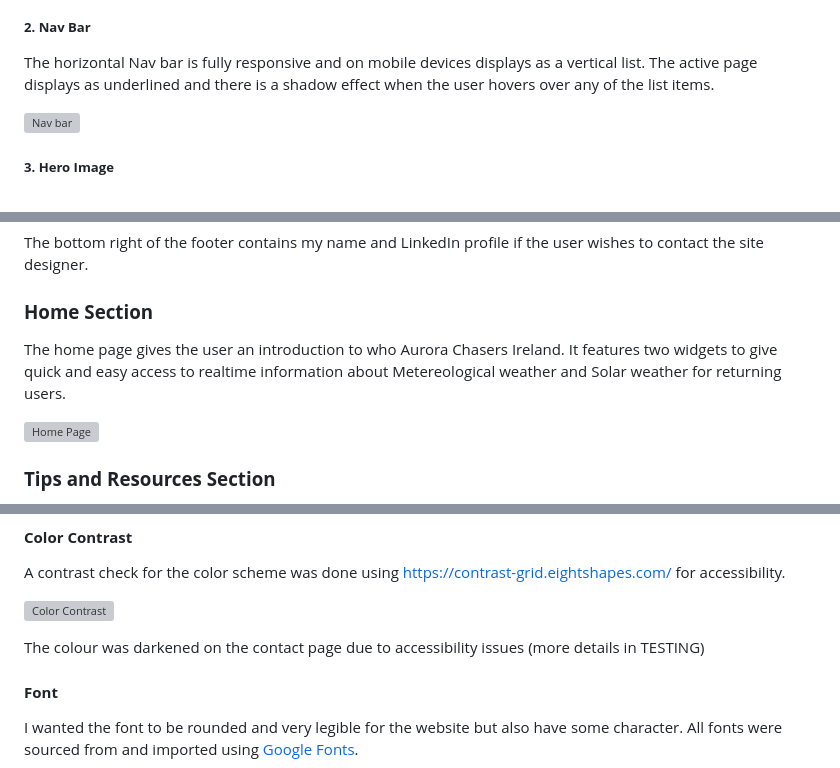
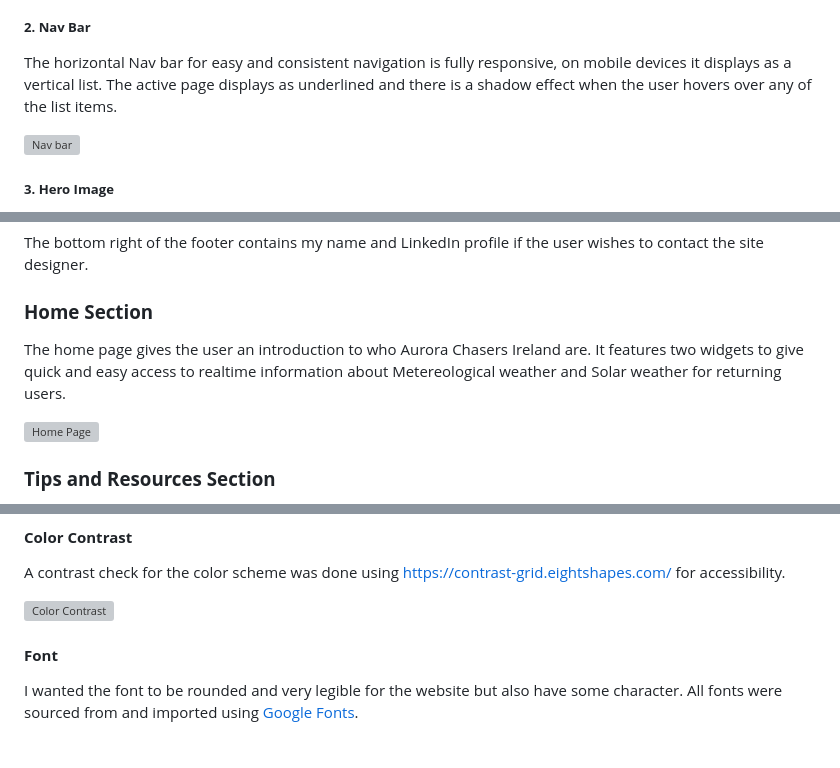
Before and after one commit to modonohoe/aurora-chasers-ireland, a Markdown page: README.md, 3 parts joined by grey strips. Drawn GitHub-style; blank space fills up the shorter version; grey boxes are pictures that could not be loaded.

```diff
--- a/README.md
+++ b/README.md
@@ -126,7 +126,7 @@ The title 'Aurora Chasers Ireland' appears on all pages. As you can see in the i
 
 ##### **2. Nav Bar**
 
-The horizontal Nav bar is fully responsive and on mobile devices displays as a vertical list. The active page displays as underlined and there is a shadow effect when the user hovers over any of the list items.
+The horizontal Nav bar for easy and consistent navigation is fully responsive, on mobile devices it displays as a vertical list. The active page displays as underlined and there is a shadow effect when the user hovers over any of the list items.
 
 ![Nav bar](assets/images/nav-bar.png "Nav bar")
 
@@ -148,7 +148,7 @@ The bottom right of the footer contains my name and LinkedIn profile if the user
 
 ### **Home Section**
 
-The home page gives the user an introduction to who Aurora Chasers Ireland. It features two widgets to give quick and easy access to realtime information about Metereological weather and Solar weather for returning users.
+The home page gives the user an introduction to who Aurora Chasers Ireland are. It features two widgets to give quick and easy access to realtime information about Metereological weather and Solar weather for returning users.
 
 ![Home Page](assets/images/home-page.png "Home Page")
 
@@ -201,8 +201,6 @@ The color scheme was extracted in Adobe Color from the header image. I thought t
 A contrast check for the color scheme was done using https://contrast-grid.eightshapes.com/ for accessibility.
 
 ![Color Contrast](assets/images/color-contrast.jpg "Color Contrast")
-
-The colour was darkened on the contact page due to accessibility issues (more details in TESTING)
 
 #### **Font**
 
```
Also changed, not shown: TESTING.md (+1 -1 lines).
